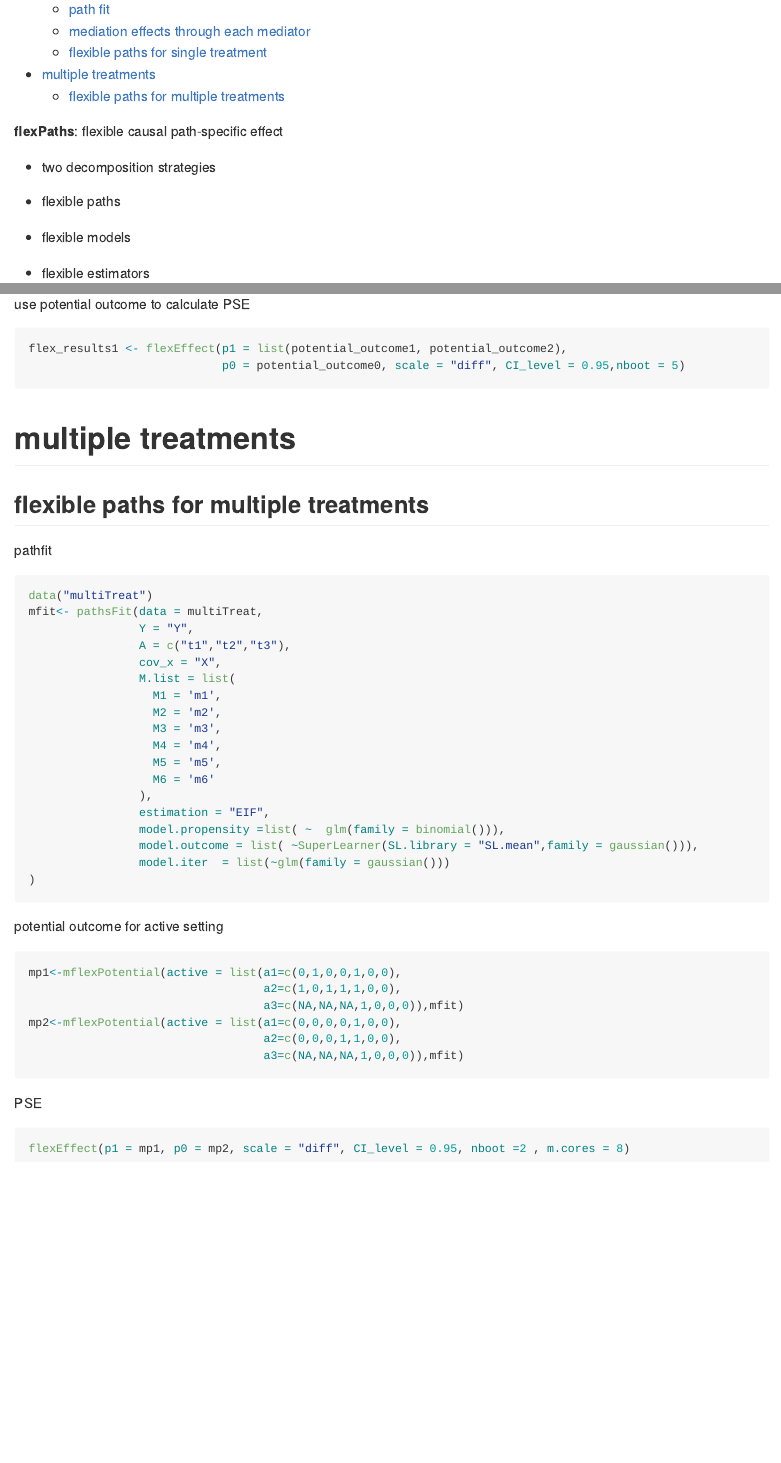
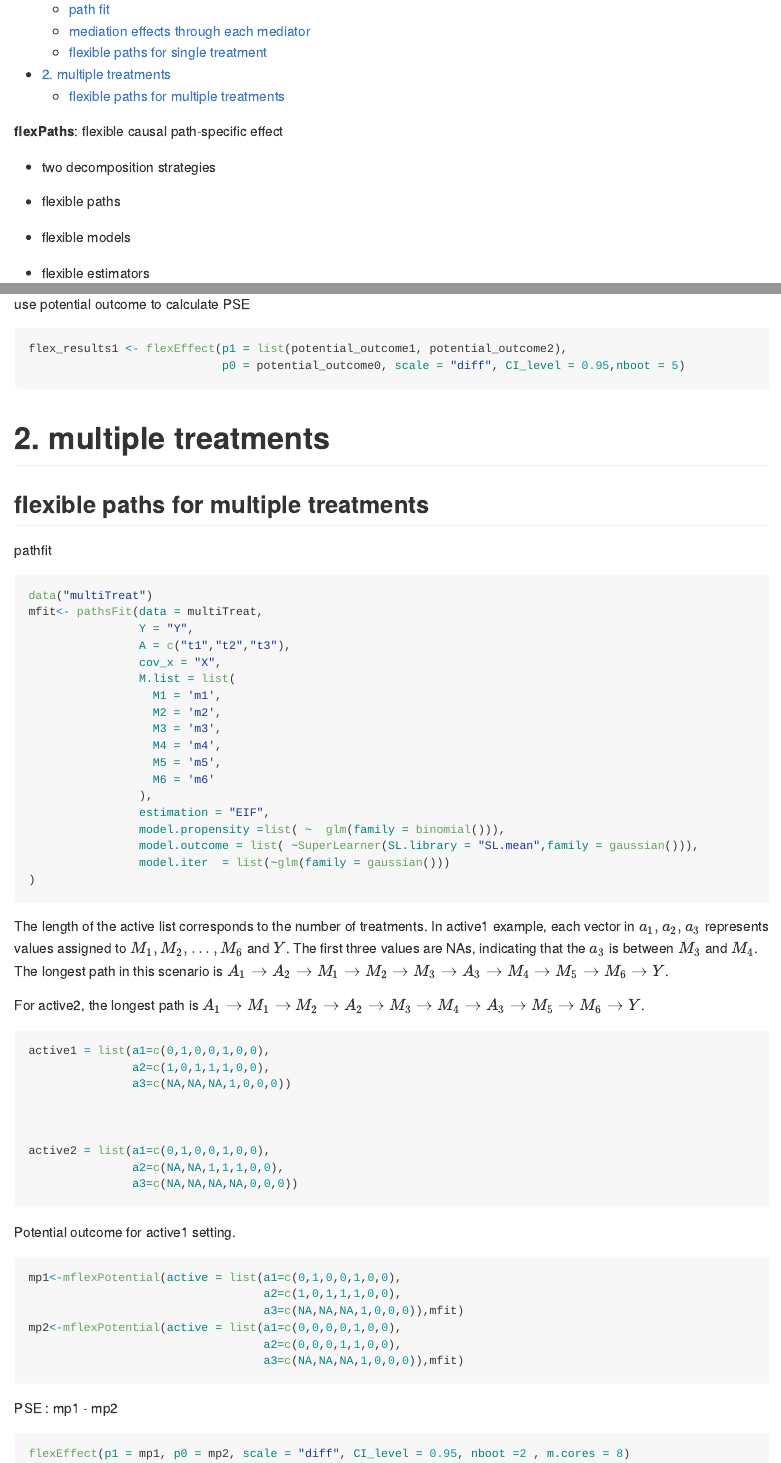
Before and after one commit to xxou/flexPaths, an R Markdown document (README.Rmd): the page in a window 1100 px wide, from 180 px down, and a second part further down, joined at a grey line. The pictures show the output file README.md that the author committed with the source, drawn offline in the style of GitHub; long lines of code are wrapped.

Commit message:
0824 call version

````diff
--- a/README.Rmd
+++ b/README.Rmd
@@ -75,7 +75,7 @@ flex_results1 <- flexEffect(p1 = list(potential_outcome1, potential_outcome2),
 ```
 
 
-# multiple treatments
+# 2. multiple treatments
 
 ## flexible paths for multiple treatments
 
@@ -101,7 +101,27 @@ mfit<- pathsFit(data = multiTreat,
 )
 ```
 
-potential outcome for active setting
+
+The length of the active list corresponds to the number of treatments. In active1 example, each vector in $a_1, a_2, a_3$ represents values assigned to $M_1, M_2, ..., M_6$ and $Y$. The first three values are NAs, indicating that the $a_3$ is between $M_3$ and $M_4$. The longest path in this scenario is  $A_1 \rightarrow A_2 \rightarrow M_1 \rightarrow M_2 \rightarrow M_3 \rightarrow A_3 \rightarrow M_4 \rightarrow M_5 \rightarrow M_6 \rightarrow Y$.
+
+For active2, the longest path is $A_1  \rightarrow M_1 \rightarrow M_2 \rightarrow A_2 \rightarrow M_3  \rightarrow M_4 \rightarrow A_3 \rightarrow M_5 \rightarrow M_6 \rightarrow Y$.
+
+```{r}
+active1 = list(a1=c(0,1,0,0,1,0,0),
+               a2=c(1,0,1,1,1,0,0),
+               a3=c(NA,NA,NA,1,0,0,0))
+
+
+
+active2 = list(a1=c(0,1,0,0,1,0,0),
+               a2=c(NA,NA,1,1,1,0,0),
+               a3=c(NA,NA,NA,NA,0,0,0))
+```
+
+
+
+Potential outcome for active1 setting.
+
 ```{r}
 mp1<-mflexPotential(active = list(a1=c(0,1,0,0,1,0,0),
                                   a2=c(1,0,1,1,1,0,0),
@@ -114,7 +134,7 @@ mp2<-mflexPotential(active = list(a1=c(0,0,0,0,1,0,0),
 
 ```
 
-PSE
+PSE : mp1 - mp2
 ```{r}
 flexEffect(p1 = mp1, p0 = mp2, scale = "diff", CI_level = 0.95, nboot =2 , m.cores = 8)
 ```
````
Also changed, not shown: README.md.
